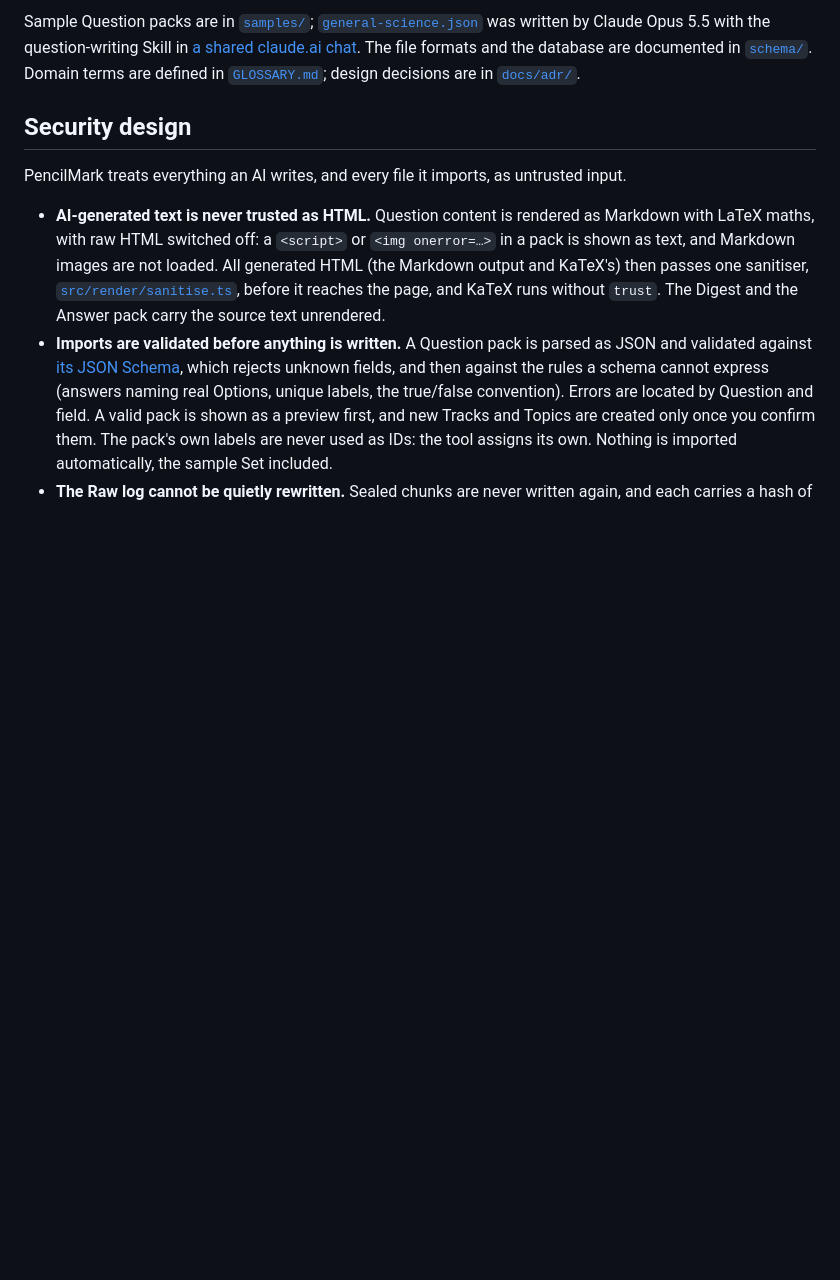
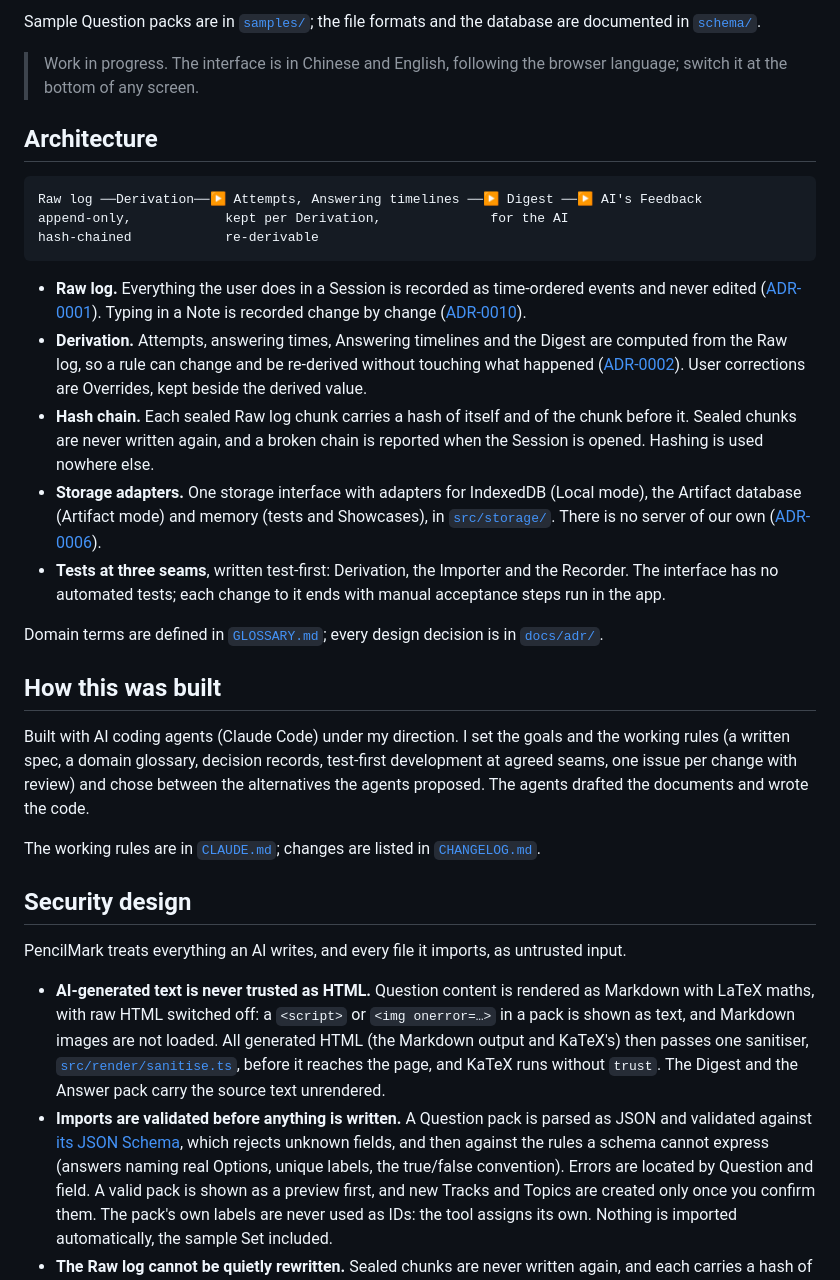
Before and after one commit to HMAEvan/pencilmark, a Markdown page: README.md, the part around one of its changes. Rendered like a GitHub page; blank space fills up the shorter version.

````diff
--- a/README.md
+++ b/README.md
@@ -23,5 +43,29 @@ Each Skill is a folder holding a `SKILL.md`, the standard Agent Skills layout. T
 
-Sample Question packs are in [`samples/`](samples/); [`general-science.json`](samples/general-science.json) was written by Claude Opus 5.5 with the question-writing Skill in [a shared claude.ai chat](https://claude.ai/share/d6569f86-0775-4180-8cd5-bcf644eca653). The file formats and the database are documented in [`schema/`](schema/README.md). Domain terms are defined in [`GLOSSARY.md`](GLOSSARY.md); design decisions are in [`docs/adr/`](docs/adr/).
+Sample Question packs are in [`samples/`](samples/); the file formats and the database are documented in [`schema/`](schema/README.md).
+
+> Work in progress. The interface is in Chinese and English, following the browser language; switch it at the bottom of any screen.
+
+## Architecture
+
+```
+Raw log ──Derivation──▶ Attempts, Answering timelines ──▶ Digest ──▶ AI's Feedback
+append-only,            kept per Derivation,              for the AI
+hash-chained            re-derivable
+```
+
+- **Raw log.** Everything the user does in a Session is recorded as time-ordered events and never edited ([ADR-0001](docs/adr/0001-raw-log-append-only.md)). Typing in a Note is recorded change by change ([ADR-0010](docs/adr/0010-typing-recorded-change-by-change.md)).
+- **Derivation.** Attempts, answering times, Answering timelines and the Digest are computed from the Raw log, so a rule can change and be re-derived without touching what happened ([ADR-0002](docs/adr/0002-derived-data-kept-per-derivation.md)). User corrections are Overrides, kept beside the derived value.
+- **Hash chain.** Each sealed Raw log chunk carries a hash of itself and of the chunk before it. Sealed chunks are never written again, and a broken chain is reported when the Session is opened. Hashing is used nowhere else.
+- **Storage adapters.** One storage interface with adapters for IndexedDB (Local mode), the Artifact database (Artifact mode) and memory (tests and Showcases), in [`src/storage/`](src/storage/). There is no server of our own ([ADR-0006](docs/adr/0006-no-self-hosted-server.md)).
+- **Tests at three seams**, written test-first: Derivation, the Importer and the Recorder. The interface has no automated tests; each change to it ends with manual acceptance steps run in the app.
+
+Domain terms are defined in [`GLOSSARY.md`](GLOSSARY.md); every design decision is in [`docs/adr/`](docs/adr/).
+
+## How this was built
+
+Built with AI coding agents (Claude Code) under my direction. I set the goals and the working rules (a written spec, a domain glossary, decision records, test-first development at agreed seams, one issue per change with review) and chose between the alternatives the agents proposed. The agents drafted the documents and wrote the code.
+
+The working rules are in [`CLAUDE.md`](CLAUDE.md); changes are listed in [`CHANGELOG.md`](CHANGELOG.md).
 
 ## Security design
 
````
Also changed, not shown: other parts of README.md (+29 -9 lines), CHANGELOG.md (added, +11 -0 lines), docs/screenshots/answering.png (added), docs/screenshots/feedback.png (added), docs/screenshots/review-timeline.png (added).
